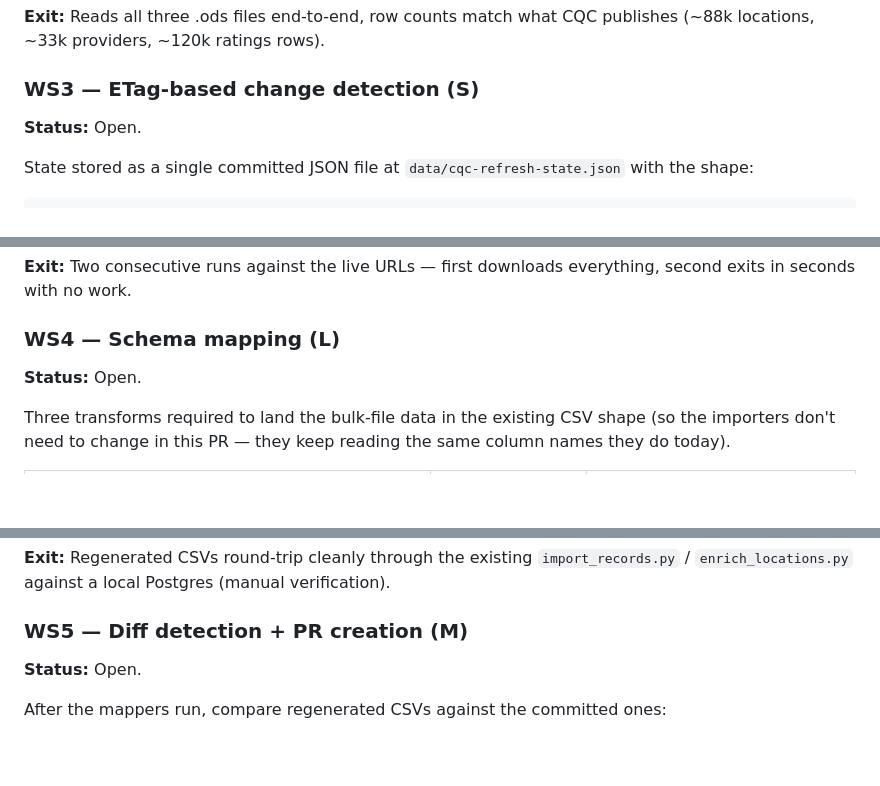
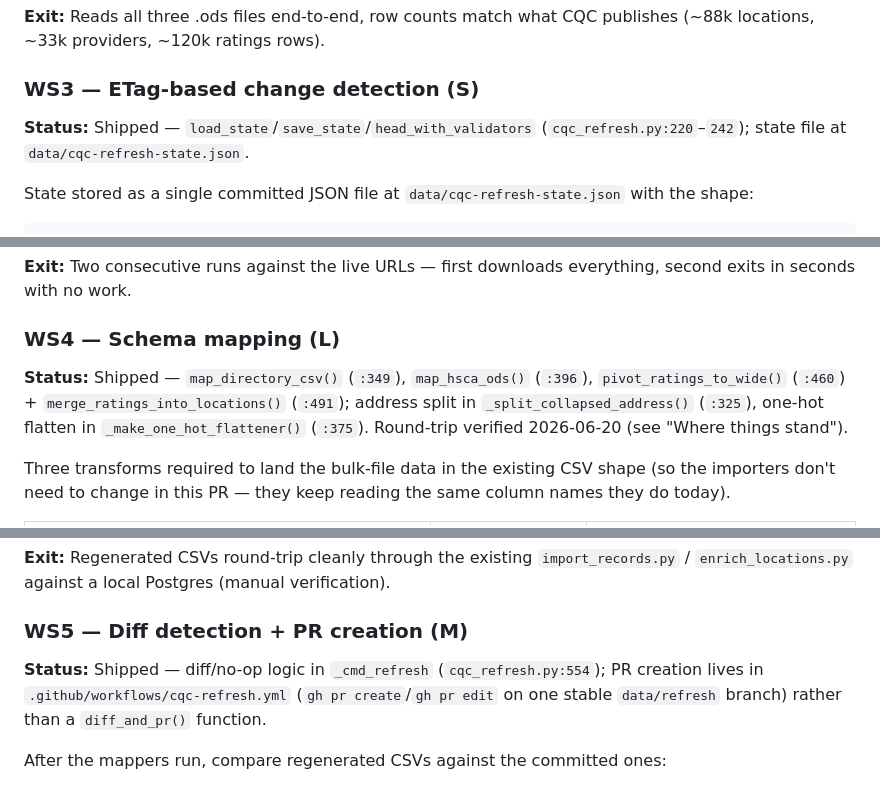
Before and after one commit to mooperd/cqc-companies, a Markdown page: docs/plans/cqc-bulk-ingest.md, 3 parts joined by grey strips. Rendered like a GitHub page; blank space fills up the shorter version.

```diff
--- a/docs/plans/cqc-bulk-ingest.md
+++ b/docs/plans/cqc-bulk-ingest.md
@@ -42,7 +59,7 @@ Productionised version of `/tmp/probe-ods-headers.py` from the spike. Reads all
 
 ### WS3 — ETag-based change detection (S)
 
-**Status:** Open.
+**Status:** Shipped — `load_state`/`save_state`/`head_with_validators` (`cqc_refresh.py:220`–`242`); state file at `data/cqc-refresh-state.json`.
 
 State stored as a single committed JSON file at `data/cqc-refresh-state.json` with the shape:
 
@@ -67,7 +84,7 @@ Committed JSON chosen over GH Actions cache (opaque, evicts) or PR-body embeddin
 
 ### WS4 — Schema mapping (L)
 
-**Status:** Open.
+**Status:** Shipped — `map_directory_csv()` (`:349`), `map_hsca_ods()` (`:396`), `pivot_ratings_to_wide()` (`:460`) + `merge_ratings_into_locations()` (`:491`); address split in `_split_collapsed_address()` (`:325`), one-hot flatten in `_make_one_hot_flattener()` (`:375`). Round-trip verified 2026-06-20 (see "Where things stand").
 
 Three transforms required to land the bulk-file data in the existing CSV shape (so the importers don't need to change in this PR — they keep reading the same column names they do today).
 
@@ -85,7 +102,7 @@ The "Address" splitting is the highest-risk transform — CQC's collapsed format
 
 ### WS5 — Diff detection + PR creation (M)
 
-**Status:** Open.
+**Status:** Shipped — diff/no-op logic in `_cmd_refresh` (`cqc_refresh.py:554`); PR creation lives in `.github/workflows/cqc-refresh.yml` (`gh pr create`/`gh pr edit` on one stable `data/refresh` branch) rather than a `diff_and_pr()` function.
 
 After the mappers run, compare regenerated CSVs against the committed ones:
 
```
Also changed, not shown: other parts of docs/plans/cqc-bulk-ingest.md (+30 -13 lines).
